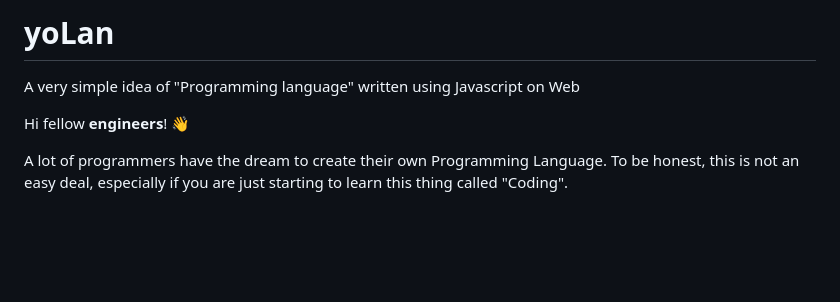
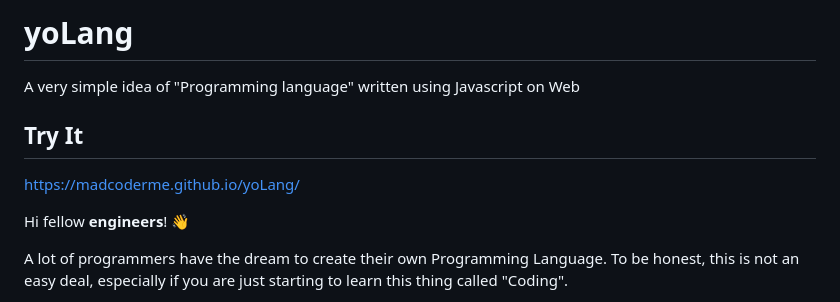
Before and after one commit to MadCoderme/yoLang, a Markdown page: README.md, the part around the change. Drawn GitHub-style; blank space fills up the shorter version.

```diff
--- a/README.md
+++ b/README.md
@@ -1,5 +1,9 @@
-# yoLan
+# yoLang
 A very simple idea of "Programming language" written using Javascript on Web
+
+## Try It
+
+https://madcoderme.github.io/yoLang/
 
 Hi fellow **engineers**! 👋
 
```
